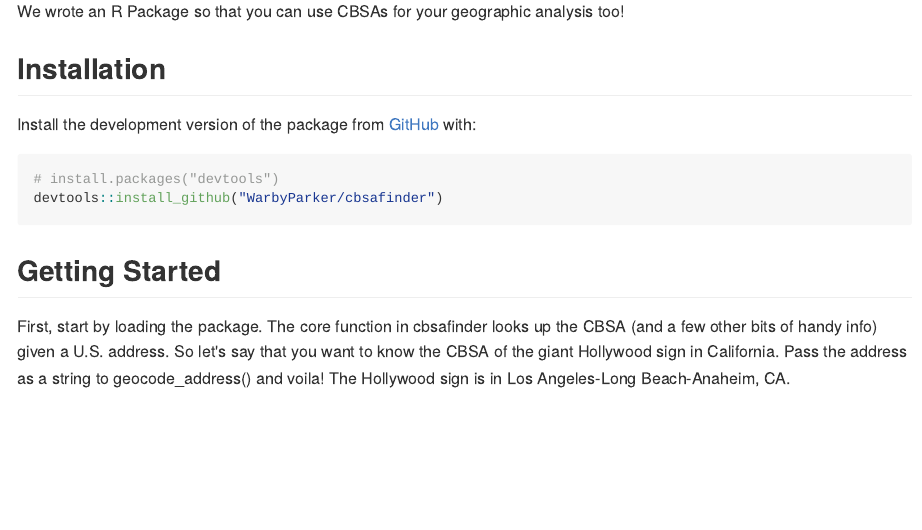
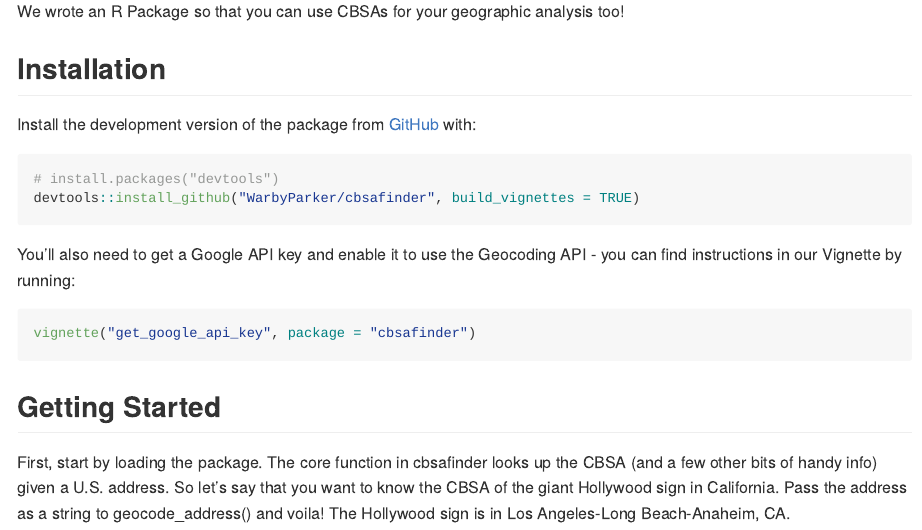
Before and after one commit to robinsones/cbsafinder, an R Markdown document (README.Rmd): the page in a window 1100 px wide, from 420 px down. The pictures show the output file README.md that the author committed with the source, drawn offline in the style of GitHub; long lines of code are wrapped.

Commit message:
add instructions on reading vignette to readme

````diff
--- a/README.Rmd
+++ b/README.Rmd
@@ -34,7 +34,13 @@
 
 ```{r eval = FALSE}
 # install.packages("devtools")
-devtools::install_github("WarbyParker/cbsafinder")
+devtools::install_github("WarbyParker/cbsafinder", build_vignettes = TRUE)
+```
+
+You'll also need to get a Google API key and enable it to use the Geocoding API - you can find instructions in our Vignette by running:
+
+```{r eval = FALSE}
+vignette("get_google_api_key", package = "cbsafinder")
 ```
 
 ## Getting Started
````
Also changed, not shown: README.md, README.Rmd (6 more changed lines).
